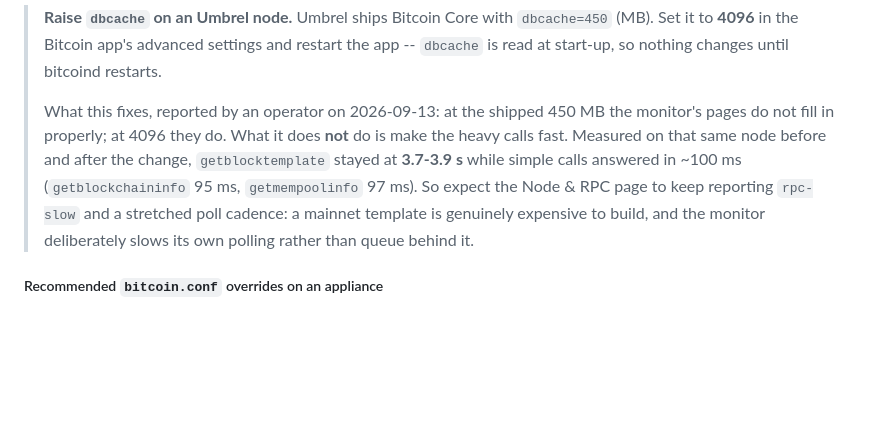
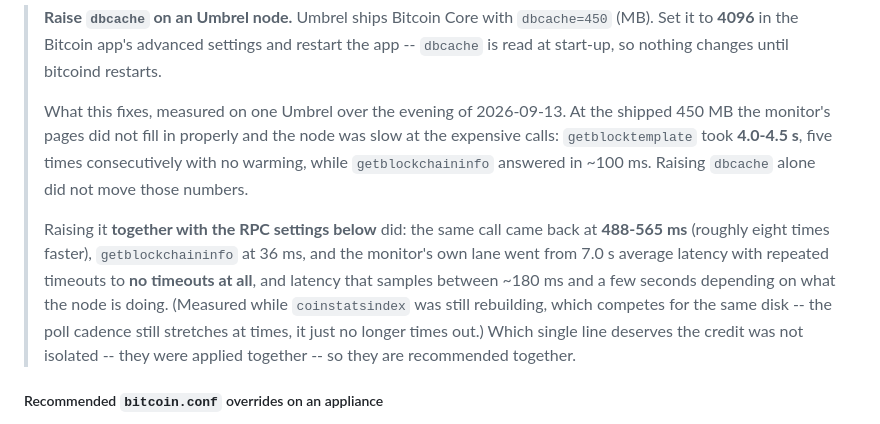
Before and after one commit to BobClawblaw/blockyard, a Markdown page: docs/INSTALL.md, the part around the change. Rendered like a GitHub page; blank space fills up the shorter version.

```diff
--- a/docs/INSTALL.md
+++ b/docs/INSTALL.md
@@ -148,13 +148,18 @@ details. If `umbrel.local` does not resolve from your machine, use the appliance
 > to **4096** in the Bitcoin app's advanced settings and restart the app -- `dbcache` is read at
 > start-up, so nothing changes until bitcoind restarts.
 >
-> What this fixes, reported by an operator on 2026-09-13: at the shipped 450 MB the monitor's
-> pages do not fill in properly; at 4096 they do. What it does **not** do is make the heavy calls
-> fast. Measured on that same node before and after the change, `getblocktemplate` stayed at
-> **3.7-3.9 s** while simple calls answered in ~100 ms (`getblockchaininfo` 95 ms,
-> `getmempoolinfo` 97 ms). So expect the Node & RPC page to keep reporting `rpc-slow` and a
-> stretched poll cadence: a mainnet template is genuinely expensive to build, and the monitor
-> deliberately slows its own polling rather than queue behind it.
+> What this fixes, measured on one Umbrel over the evening of 2026-09-13. At the shipped 450 MB
+> the monitor's pages did not fill in properly and the node was slow at the expensive calls:
+> `getblocktemplate` took **4.0-4.5 s**, five times consecutively with no warming, while
+> `getblockchaininfo` answered in ~100 ms. Raising `dbcache` alone did not move those numbers.
+>
+> Raising it **together with the RPC settings below** did: the same call came back at
+> **488-565 ms** (roughly eight times faster), `getblockchaininfo` at 36 ms, and the monitor's
+> own lane went from 7.0 s average latency with repeated timeouts to **no timeouts at all**, and
+> latency that samples between ~180 ms and a few seconds depending on what the node is doing.
+> (Measured while `coinstatsindex` was still rebuilding, which competes for the same disk -- the
+> poll cadence still stretches at times, it just no longer times out.) Which single line deserves
+> the credit was not isolated -- they were applied together -- so they are recommended together.
 
 ##### Recommended `bitcoin.conf` overrides on an appliance
 
```
Also changed, not shown: docs/TROUBLESHOOTING.md (+17 -9 lines).
